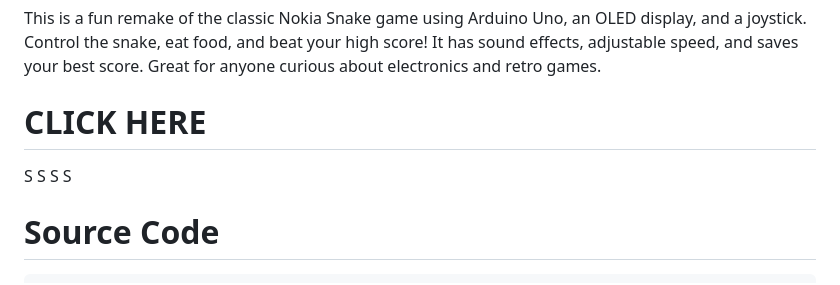
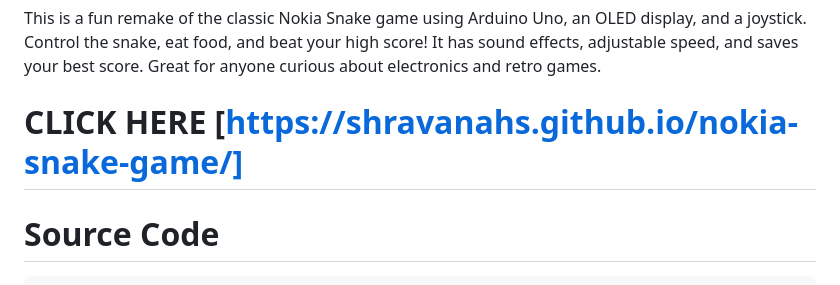
Before and after one commit to ShravanaHS/nokia-snake-game, a Markdown page: README.md, the part around the change. Rendered like a GitHub page.

```diff
--- a/README.md
+++ b/README.md
@@ -2,11 +2,8 @@
 This is a fun remake of the classic Nokia Snake game using Arduino Uno, an OLED display, and a joystick. Control the snake, eat food, and beat your high score! It has sound effects, adjustable speed, and saves your best score. Great for anyone curious about electronics and retro games.
 
 
-# CLICK HERE
-S
-S
-S
-S
+# CLICK HERE [https://shravanahs.github.io/nokia-snake-game/]
+
 
 
 
```
